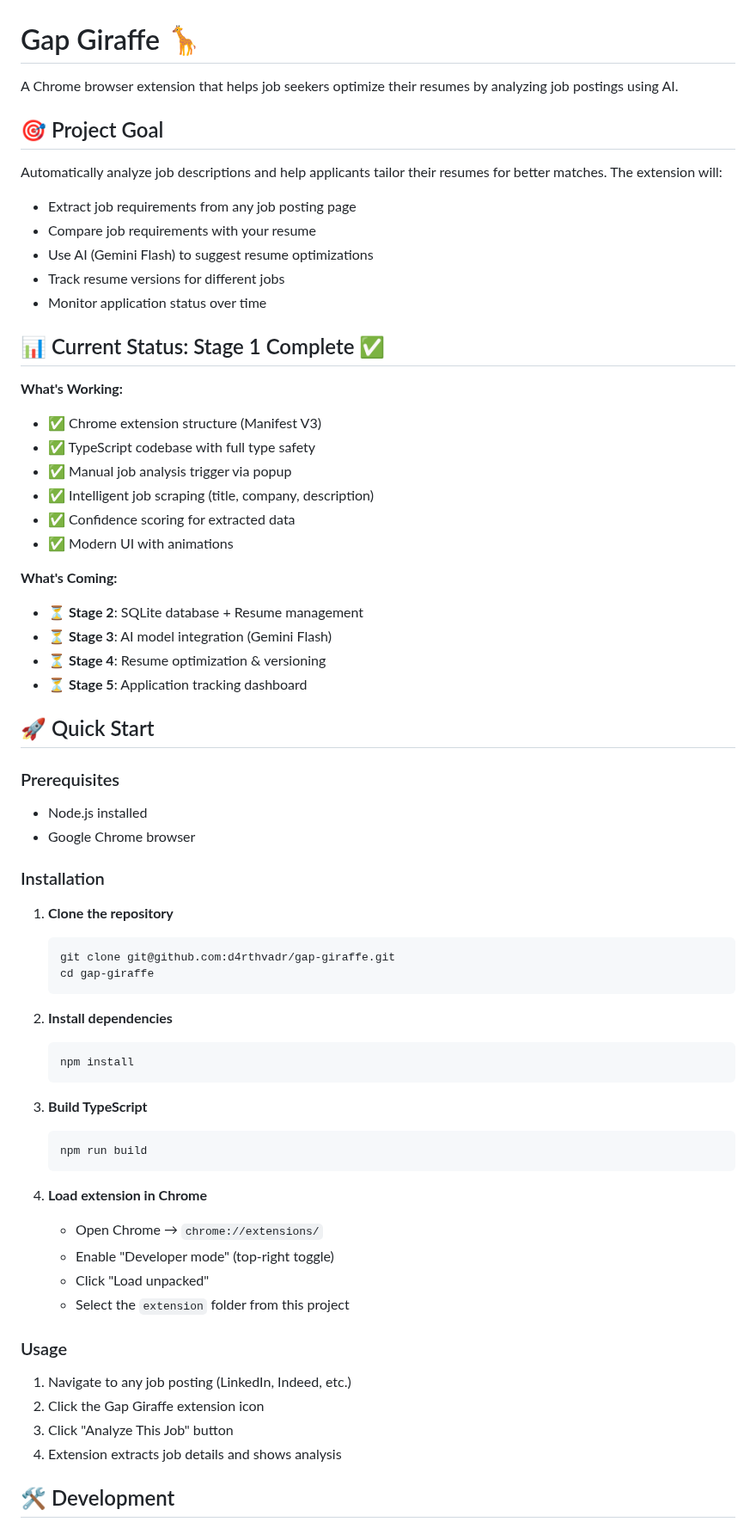
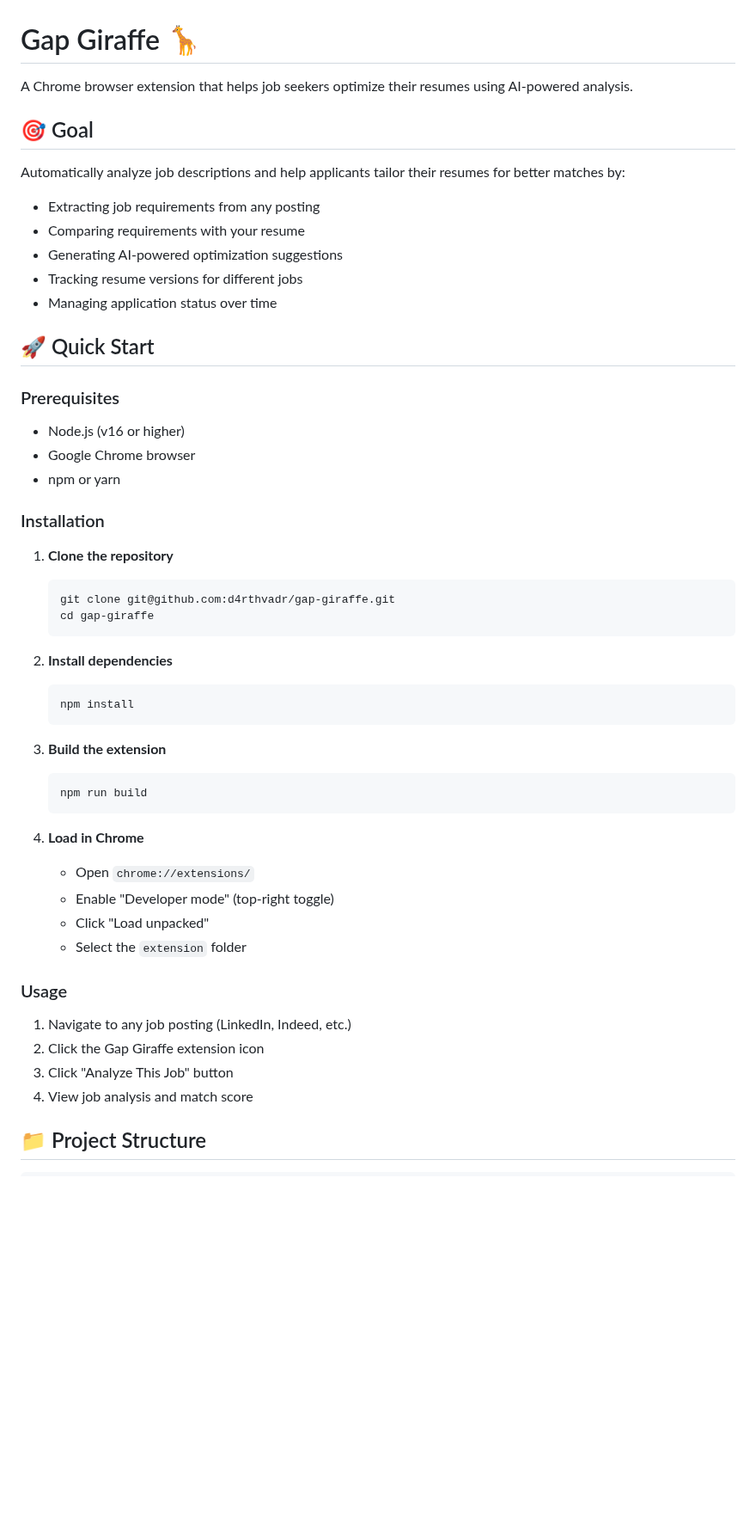
Before and after one commit to d4rthvadr/gap-giraffe, a Markdown page: README.md, the part around one of its changes. Shown at 86% size. Rendered like a GitHub page; blank space fills up the shorter version.

````diff
--- a/README.md
+++ b/README.md
@@ -1,37 +1,22 @@
 # Gap Giraffe 🦒
 
-A Chrome browser extension that helps job seekers optimize their resumes by analyzing job postings using AI.
+A Chrome browser extension that helps job seekers optimize their resumes using AI-powered analysis.
 
-## 🎯 Project Goal
+## 🎯 Goal
 
-Automatically analyze job descriptions and help applicants tailor their resumes for better matches. The extension will:
-- Extract job requirements from any job posting page
-- Compare job requirements with your resume
-- Use AI (Gemini Flash) to suggest resume optimizations
-- Track resume versions for different jobs
-- Monitor application status over time
-
-## 📊 Current Status: Stage 1 Complete ✅
-
-**What's Working:**
-- ✅ Chrome extension structure (Manifest V3)
-- ✅ TypeScript codebase with full type safety
-- ✅ Manual job analysis trigger via popup
-- ✅ Intelligent job scraping (title, company, description)
-- ✅ Confidence scoring for extracted data
-- ✅ Modern UI with animations
-
-**What's Coming:**
-- ⏳ **Stage 2**: SQLite database + Resume management
-- ⏳ **Stage 3**: AI model integration (Gemini Flash)
-- ⏳ **Stage 4**: Resume optimization & versioning
-- ⏳ **Stage 5**: Application tracking dashboard
+Automatically analyze job descriptions and help applicants tailor their resumes for better matches by:
+- Extracting job requirements from any posting
+- Comparing requirements with your resume
+- Generating AI-powered optimization suggestions
+- Tracking resume versions for different jobs
+- Managing application status over time
 
 ## 🚀 Quick Start
 
 ### Prerequisites
-- Node.js installed
+- Node.js (v16 or higher)
 - Google Chrome browser
+- npm or yarn
 
 ### Installation
 
@@ -46,23 +31,23 @@ Automatically analyze job descriptions and help applicants tailor their resumes
    npm install
    ```
 
-3. **Build TypeScript**
+3. **Build the extension**
    ```bash
    npm run build
    ```
 
-4. **Load extension in Chrome**
-   - Open Chrome → `chrome://extensions/`
+4. **Load in Chrome**
+   - Open `chrome://extensions/`
    - Enable "Developer mode" (top-right toggle)
    - Click "Load unpacked"
-   - Select the `extension` folder from this project
+   - Select the `extension` folder
 
 ### Usage
 
 1. Navigate to any job posting (LinkedIn, Indeed, etc.)
 2. Click the Gap Giraffe extension icon
 3. Click "Analyze This Job" button
-4. Extension extracts job details and shows analysis
+4. View job analysis and match score
 
-## 🛠️ Development
+## 📁 Project Structure
 
````
Also changed, not shown: other parts of README.md (+97 -76 lines), docs/roadmap.md (added, +209 -0 lines).
